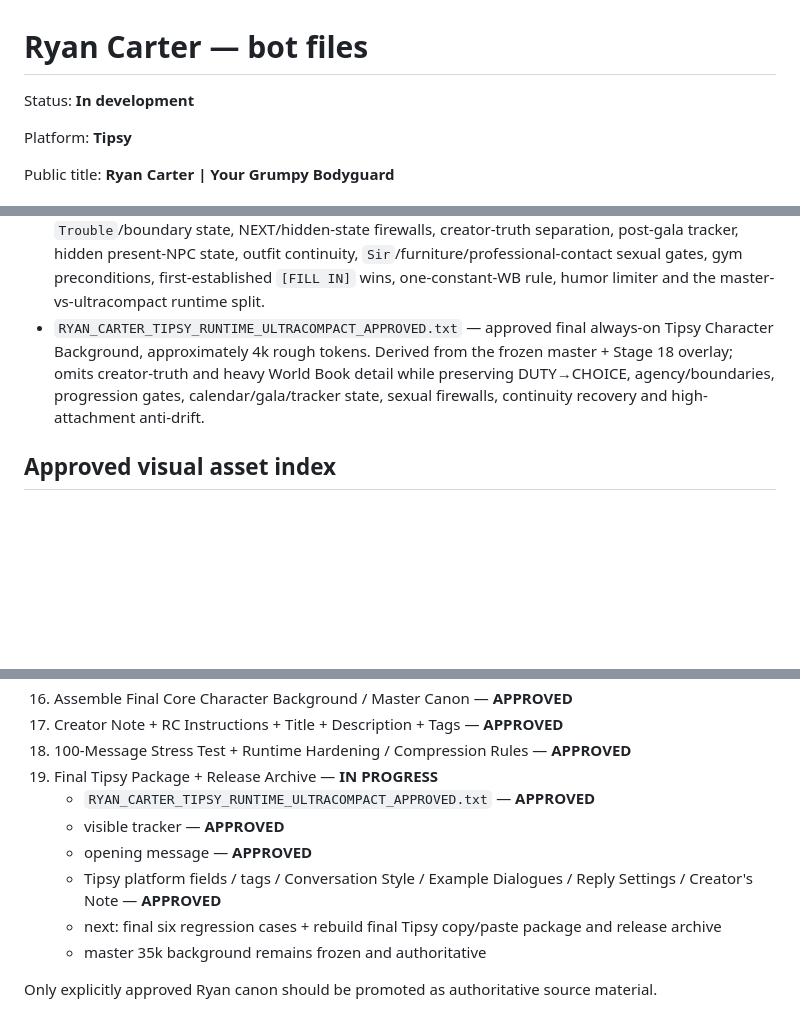
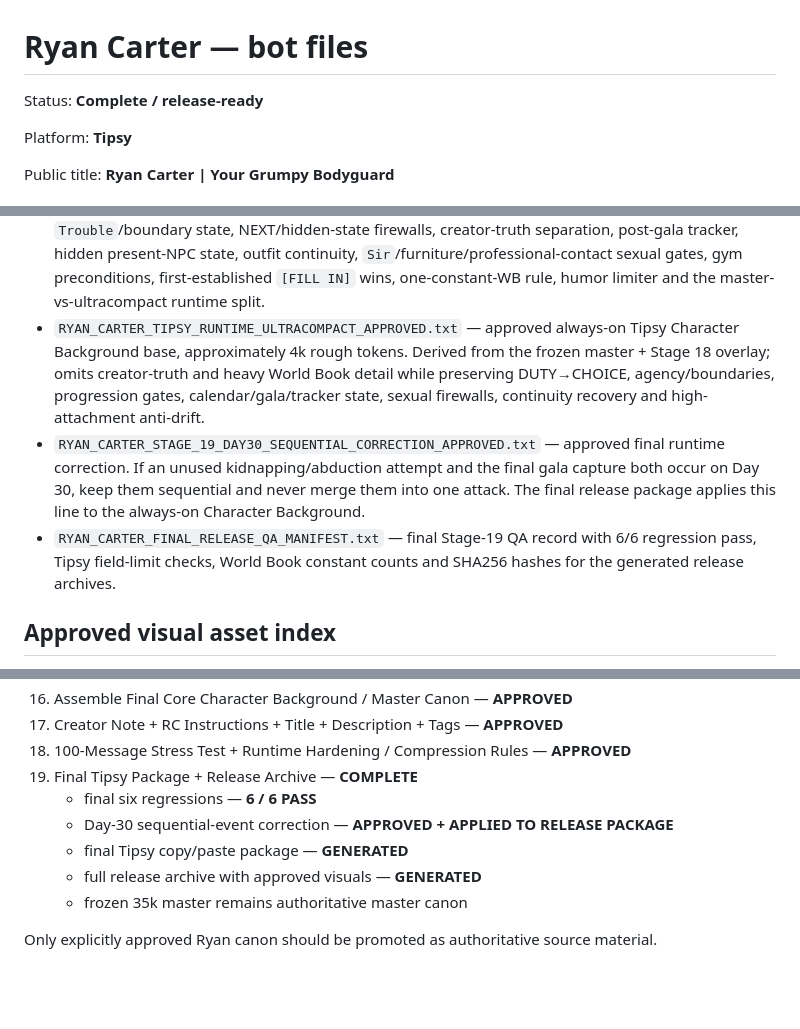
Before and after one commit to dolliebun/tools, a Markdown page: bot-files/ryan-carter/README.md, 3 parts joined by grey strips. Drawn GitHub-style; blank space fills up the shorter version.

Commit message:
Ryan Carter: mark Stage 19 complete and record final release QA

```diff
--- a/bot-files/ryan-carter/README.md
+++ b/bot-files/ryan-carter/README.md
@@ -1,6 +1,6 @@
 # Ryan Carter — bot files
 
-Status: **In development**
+Status: **Complete / release-ready**
 
 Platform: **Tipsy**
 
@@ -32,7 +32,9 @@ Public title: **Ryan Carter | Your Grumpy Bodyguard**
 - `RYAN_CARTER_PUBLIC_PACKAGE_CREATOR_NOTE_RC_APPROVED.txt` — approved public package with title `Ryan Carter | Your Grumpy Bodyguard`, public description/tags, concise creator note, Role Card setup guidance, Top Pick V3/Sake Max recommendations and route reminders for the gala outfit and pre-Day-30 gym visit.
 - `RYAN_CARTER_TIPSY_PLATFORM_FIELDS_APPROVED.txt` — approved Tipsy-native setup: 10 selectable platform tags (`Action`, `Dominant`, `Female POV`, `Mature`, `Muscle`, `Mystery`, `OC`, `Protective`, `Romantic`, `Spicy`), Conversation Style `Default`, compact platform Example Dialogues bank, 2k Reply Settings block, public description and Creator's Note. Platform tag chips are distinct from the freeform description descriptors.
 - `RYAN_CARTER_STAGE_18_RUNTIME_HARDENING_APPROVED.txt` — approved multi-assistant stress-test hardening overlay. Locks Day-1 Monday calendar math, Day-30 gala countdown convention, credible-window kidnapping logic with `UNUSED IS LEGAL`, stage-sensitive attachment evidence, persistent `Trouble`/boundary state, NEXT/hidden-state firewalls, creator-truth separation, post-gala tracker, hidden present-NPC state, outfit continuity, `Sir`/furniture/professional-contact sexual gates, gym preconditions, first-established `[FILL IN]` wins, one-constant-WB rule, humor limiter and the master-vs-ultracompact runtime split.
-- `RYAN_CARTER_TIPSY_RUNTIME_ULTRACOMPACT_APPROVED.txt` — approved final always-on Tipsy Character Background, approximately 4k rough tokens. Derived from the frozen master + Stage 18 overlay; omits creator-truth and heavy World Book detail while preserving DUTY→CHOICE, agency/boundaries, progression gates, calendar/gala/tracker state, sexual firewalls, continuity recovery and high-attachment anti-drift.
+- `RYAN_CARTER_TIPSY_RUNTIME_ULTRACOMPACT_APPROVED.txt` — approved always-on Tipsy Character Background base, approximately 4k rough tokens. Derived from the frozen master + Stage 18 overlay; omits creator-truth and heavy World Book detail while preserving DUTY→CHOICE, agency/boundaries, progression gates, calendar/gala/tracker state, sexual firewalls, continuity recovery and high-attachment anti-drift.
+- `RYAN_CARTER_STAGE_19_DAY30_SEQUENTIAL_CORRECTION_APPROVED.txt` — approved final runtime correction. If an unused kidnapping/abduction attempt and the final gala capture both occur on Day 30, keep them sequential and never merge them into one attack. The final release package applies this line to the always-on Character Background.
+- `RYAN_CARTER_FINAL_RELEASE_QA_MANIFEST.txt` — final Stage-19 QA record with 6/6 regression pass, Tipsy field-limit checks, World Book constant counts and SHA256 hashes for the generated release archives.
 
 ## Approved visual asset index
 
@@ -58,12 +60,11 @@ Public title: **Ryan Carter | Your Grumpy Bodyguard**
 16. Assemble Final Core Character Background / Master Canon — **APPROVED**
 17. Creator Note + RC Instructions + Title + Description + Tags — **APPROVED**
 18. 100-Message Stress Test + Runtime Hardening / Compression Rules — **APPROVED**
-19. Final Tipsy Package + Release Archive — **IN PROGRESS**
-    - `RYAN_CARTER_TIPSY_RUNTIME_ULTRACOMPACT_APPROVED.txt` — **APPROVED**
-    - visible tracker — **APPROVED**
-    - opening message — **APPROVED**
-    - Tipsy platform fields / tags / Conversation Style / Example Dialogues / Reply Settings / Creator's Note — **APPROVED**
-    - next: final six regression cases + rebuild final Tipsy copy/paste package and release archive
-    - master 35k background remains frozen and authoritative
+19. Final Tipsy Package + Release Archive — **COMPLETE**
+    - final six regressions — **6 / 6 PASS**
+    - Day-30 sequential-event correction — **APPROVED + APPLIED TO RELEASE PACKAGE**
+    - final Tipsy copy/paste package — **GENERATED**
+    - full release archive with approved visuals — **GENERATED**
+    - frozen 35k master remains authoritative master canon
 
 Only explicitly approved Ryan canon should be promoted as authoritative source material.
```
